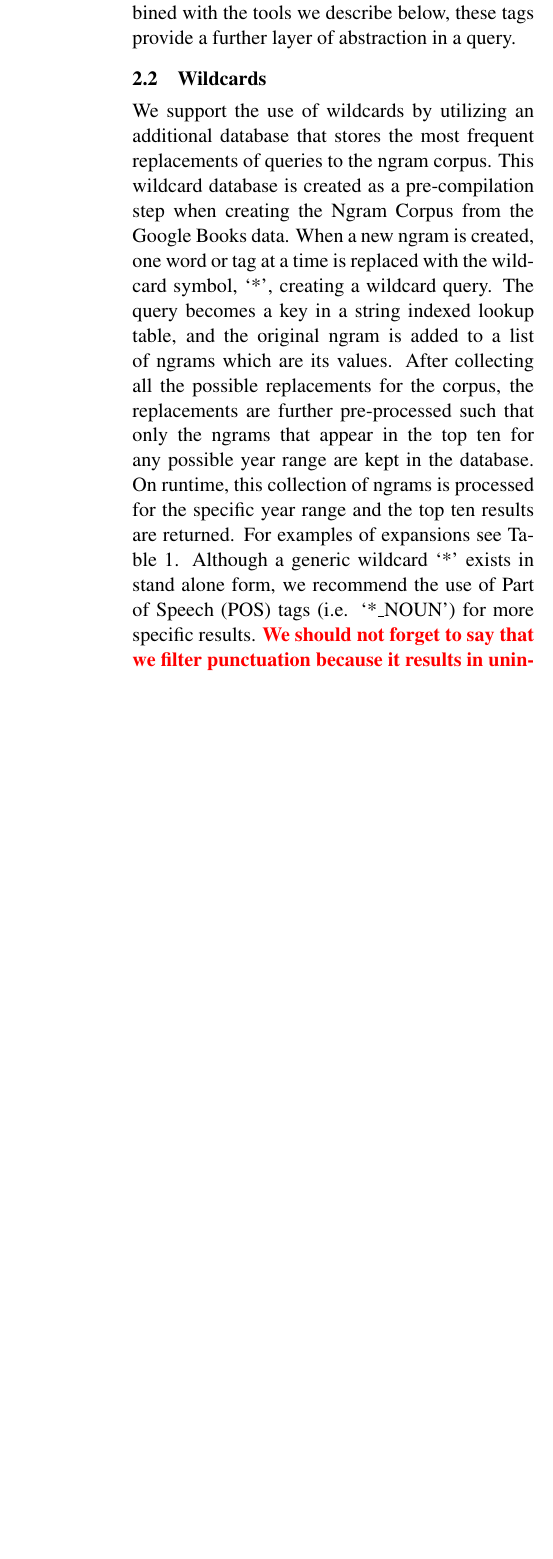
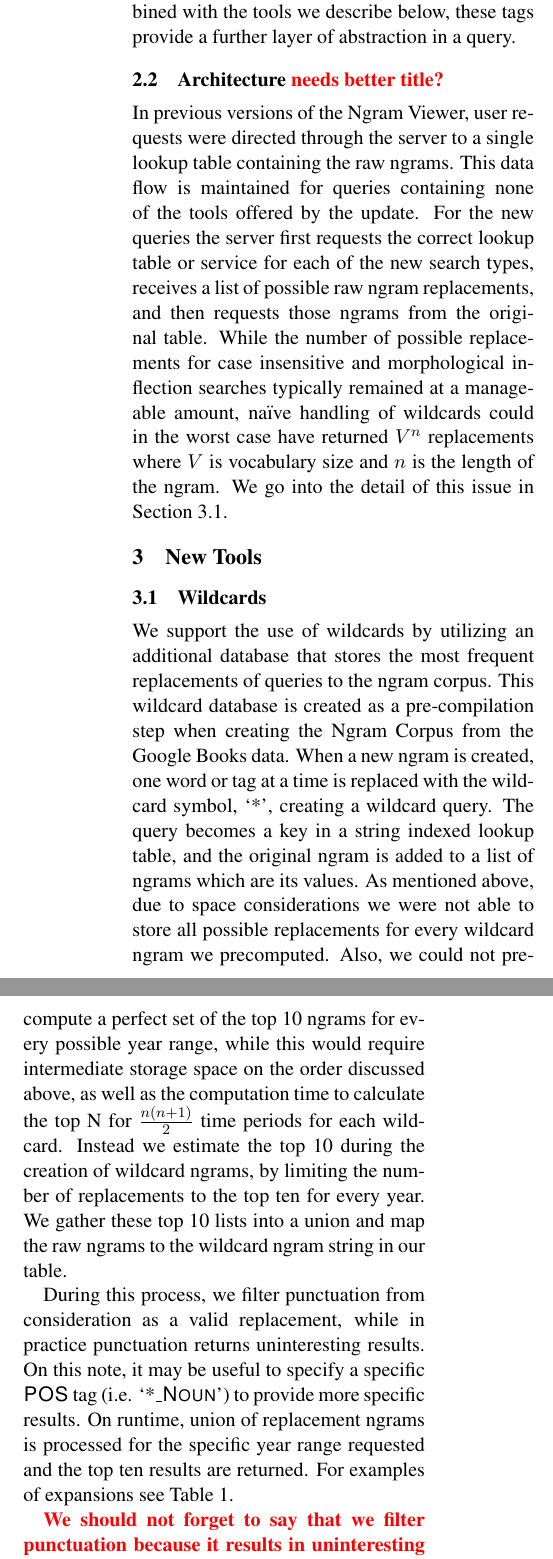
Before and after one commit to on2valhalla/ngram-viewer-acl2014, a LaTeX paper (acl2014.tex): part of one column of page 2 of 3 before the commit and two parts of the columns of page 2 of 3 after it, the two joined at a grey line, cut so that both start at the same text, the shorter picture padded with empty space. Compiled offline with pdfLaTeX.

Commit message:
filled out wildcards and split system overview section

```diff
--- a/acl2014.tex
+++ b/acl2014.tex
@@ -56,8 +56,11 @@ In this section we present an overview of the Ngram Viewer backend. Before going
 
 The current version of the corpus is tagged using the universal part-of-speech tag set outlined by \newcite{petrov2012universal}. Individual words exist in both tagged and untagged forms for all ngrams up to a length of three, including dependency relations. Also, for these ngrams, POS tags can stand in place of a word to represent the sum of all the ngram counts for that specific tag. When combined with the tools we describe below, these tags provide a further layer of abstraction in a query.
 
+\subsection{Architecture \textcolor{red}{needs better title?}}
+	In previous versions of the Ngram Viewer, user requests were directed through the server to a single lookup table containing the raw ngrams. This data flow is maintained for queries containing none of the tools offered by the update. For the new queries the server first requests the correct lookup table or service for each of the new search types, receives a list of possible raw ngram replacements, and then requests those ngrams from the original table. While the number of possible replacements for case insensitive and morphological inflection searches typically remained at a manageable amount, na\"\i ve handling of wildcards could in the worst case have returned $V^n$ replacements where $V$ is vocabulary size and $n$ is the length of the ngram. We go into the detail of this issue in Section \ref{sec:wildcards}.
 
 
+\section{New Tools}
 % Table showing examples of precompiled queries, not sure if this should be the other way around
 \begin{table*}
 \centering
@@ -76,9 +79,12 @@ A table showing examples of the possible precompiled wildcard, inflection, and c
 \end{table*}
 
 
+\subsection{Wildcards}
+\label{sec:wildcards}
+	We support the use of wildcards by utilizing an additional database that stores the most frequent replacements of queries to the ngram corpus. This wildcard database is created as a pre-compilation step when creating the Ngram Corpus from the Google Books data. When a new ngram is created, one word or tag at a time is replaced with the wildcard symbol, `*', creating a wildcard query. The query becomes a key in a string indexed lookup table, and the original ngram is added to a list of ngrams which are its values. As mentioned above, due to space considerations we were not able to store all possible replacements for every wildcard ngram we precomputed. Also, we could not precompute a perfect set of the top 10 ngrams for every possible year range, while this would require intermediate storage space on the order discussed above, as well as the computation time to calculate the top N for $\frac{n(n+1)}{2}$ time periods for each wildcard. Instead we estimate the top 10 during the creation of wildcard ngrams, by limiting the number of replacements to the top ten for every year. We gather these top 10 lists into a union and map the raw ngrams to the wildcard ngram string in our table.
 
-\subsection{Wildcards}
-We support the use of wildcards by utilizing an additional database that stores the most frequent replacements of queries to the ngram corpus. This wildcard database is created as a pre-compilation step when creating the Ngram Corpus from the Google Books data. When a new ngram is created, one word or tag at a time is replaced with the wildcard symbol, `*', creating a wildcard query. The query becomes a key in a string indexed lookup table, and the original ngram is added to a list of ngrams which are its values. After collecting all the possible replacements for the corpus, the replacements are further pre-processed such that only the ngrams that appear in the top ten for any possible year range are kept in the database. On runtime, this collection of ngrams is processed for the specific year range and the top ten results are returned. For examples of expansions see Table \ref{tab:wildcard}. Although a generic wildcard `*' exists in stand alone form, we recommend the use of Part of Speech (POS) tags (i.e. `*\_NOUN') for more specific results.
+	During this process, we filter punctuation from consideration as a valid replacement, while in practice punctuation returns uninteresting results. On this note, it may be useful to specify a specific \textsf{\textsc{POS}} tag (i.e. `*\textsf{\textsc{\_Noun}}') to provide more specific results. On runtime, union of replacement ngrams is processed for the specific year range requested and the top ten results are returned. For examples of expansions see Table \ref{tab:wildcard}.
+
 \textcolor{red}{\bf We should not forget to say that we filter punctuation because it results in uninteresting results}.
 
 \subsection{Morphological Inflections}
```
Also changed, not shown: acl2014.pdf, acl2014.tex (2 more changed lines), 1 other file.
